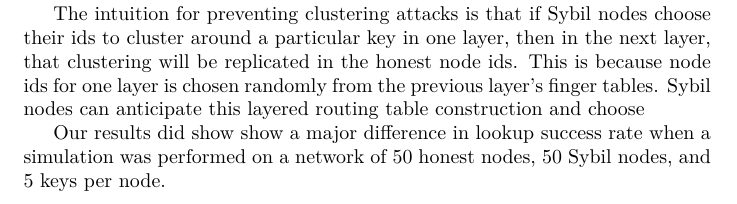
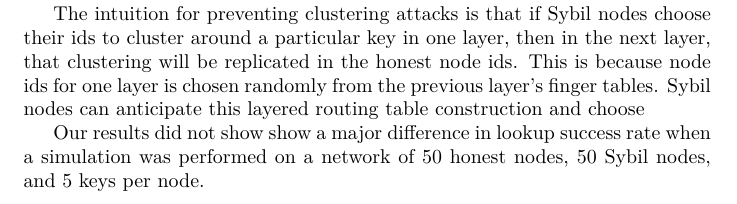
Before and after one commit to wzheng/speedy, a LaTeX document (sybil-resistant-dht-writeup/main.tex): part of page 9 of 13, cut so that both start at the same text. Compiled offline with XeLaTeX.

Commit message:
fixed typo

```diff
--- a/sybil-resistant-dht-writeup/main.tex
+++ b/sybil-resistant-dht-writeup/main.tex
@@ -293,7 +293,7 @@ the next layer, that clustering will be replicated in the honest node ids.
 This is because node ids for one layer is chosen randomly from the previous layer's finger tables.
 Sybil nodes can anticipate this layered routing table construction and choose
 
-Our results did show show a major difference in lookup success rate when a simulation was performed on a network of $50$ honest nodes, $50$ Sybil nodes, and $5$ keys per node.
+Our results did not show show a major difference in lookup success rate when a simulation was performed on a network of $50$ honest nodes, $50$ Sybil nodes, and $5$ keys per node.
 
 \subsubsection{Put Security and Data Integrity}
 \sys{} provides some data integrity guarantees using signing. In a public DHT, Sybil nodes could constantly update
```
Also changed, not shown: sybil-resistant-dht-writeup/main.pdf, 2 other files.
